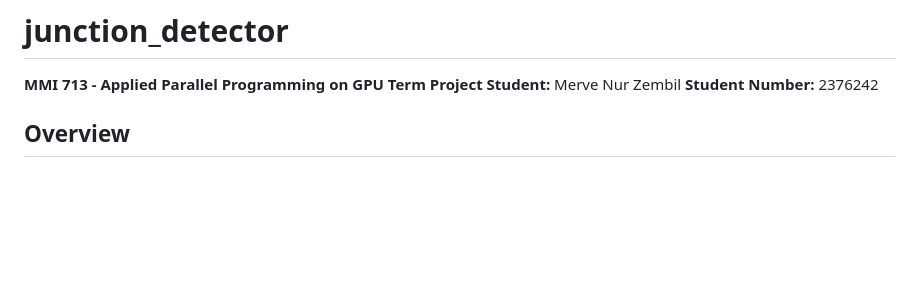
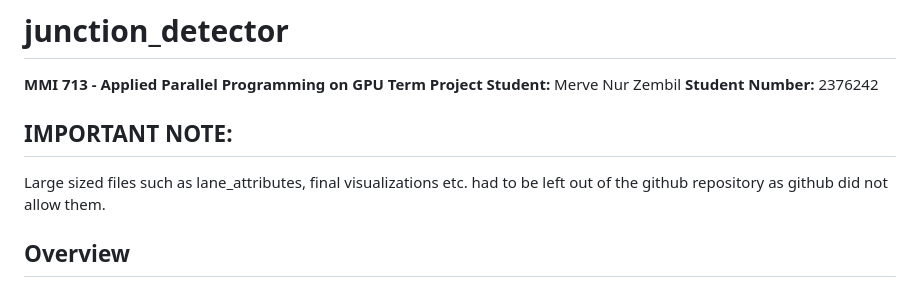
Before and after one commit to padfoot0319/junction_detector, a Markdown page: README.MD, the part around the change. Drawn GitHub-style; blank space fills up the shorter version.

Commit message:
Update README with note on large file exclusions
Added a note about large file exclusions from the repository.

```diff
--- a/README.MD
+++ b/README.MD
@@ -4,6 +4,9 @@
 **Term Project**
 **Student:** Merve Nur Zembil
 **Student Number:** 2376242
+
+## IMPORTANT NOTE:
+Large sized files such as lane_attributes, final visualizations etc. had to be left out of the github repository as github did not allow them.
 
 ## Overview
 
```
